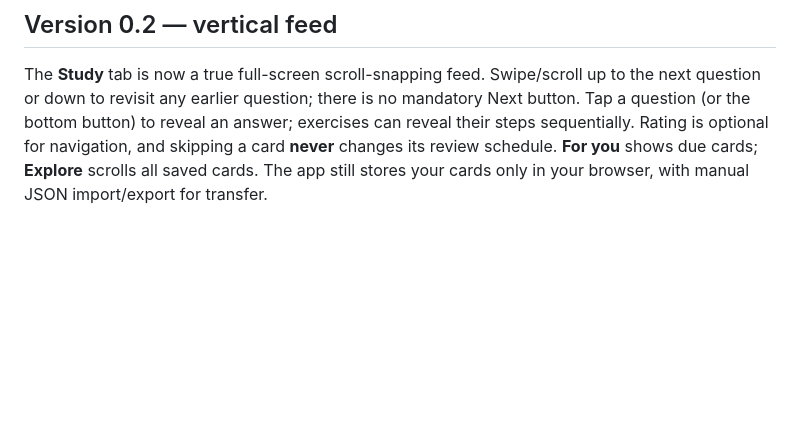
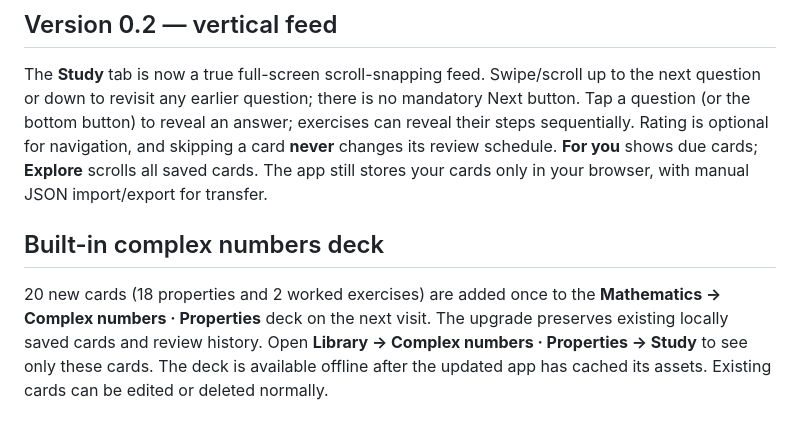
Before and after one commit to rwvn/loop-study, a Markdown page: README.md, the part around the change. GitHub-like rendering; blank space fills up the shorter version.

Commit message:
Document new complex-numbers deck

```diff
--- a/README.md
+++ b/README.md
@@ -62,3 +62,6 @@ Next step after trying the prototype: free-tier cloud sync, then improved note-t
 ## Version 0.2 — vertical feed
 
 The **Study** tab is now a true full-screen scroll-snapping feed. Swipe/scroll up to the next question or down to revisit any earlier question; there is no mandatory Next button. Tap a question (or the bottom button) to reveal an answer; exercises can reveal their steps sequentially. Rating is optional for navigation, and skipping a card **never** changes its review schedule. **For you** shows due cards; **Explore** scrolls all saved cards. The app still stores your cards only in your browser, with manual JSON import/export for transfer.
+## Built-in complex numbers deck
+
+20 new cards (18 properties and 2 worked exercises) are added once to the **Mathematics → Complex numbers · Properties** deck on the next visit. The upgrade preserves existing locally saved cards and review history. Open **Library → Complex numbers · Properties → Study** to see only these cards. The deck is available offline after the updated app has cached its assets. Existing cards can be edited or deleted normally.
```
